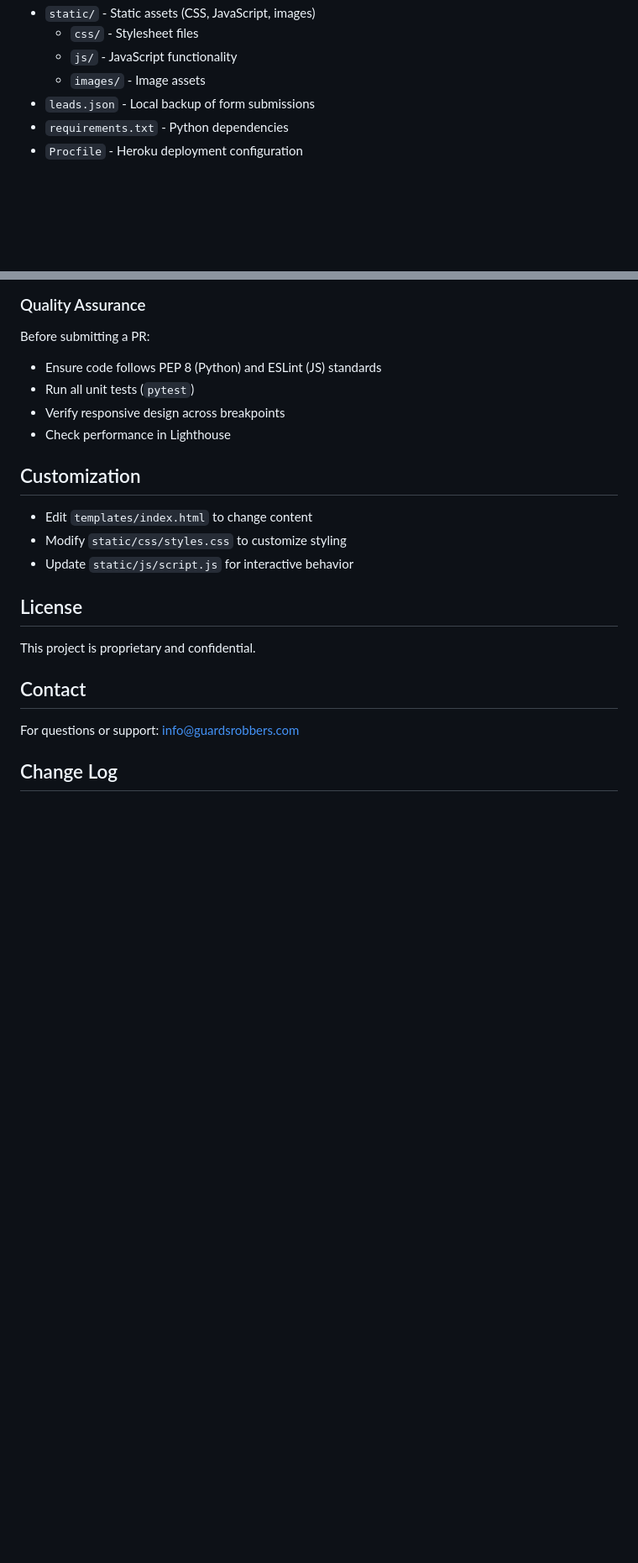
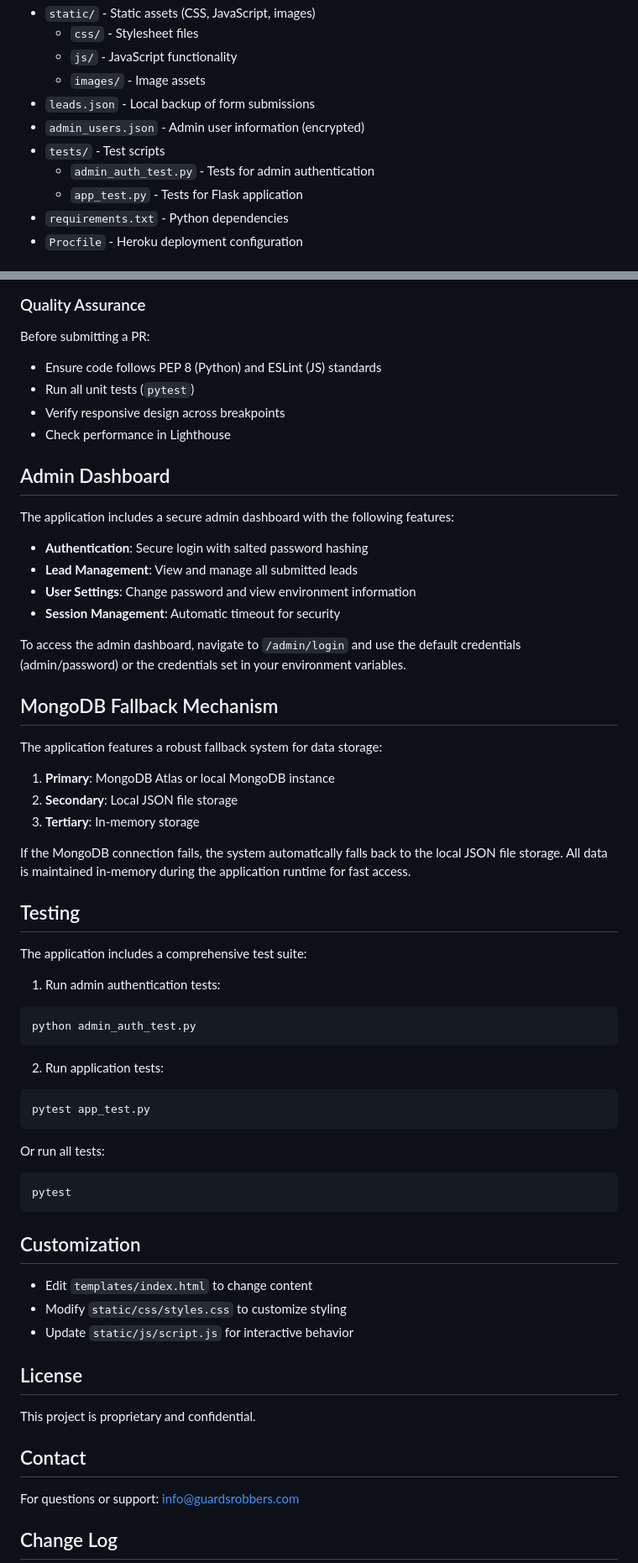
Before and after one commit to DITreneris/guards, a Markdown page: README.md, 2 parts joined by grey strips. Shown at 84% size. GitHub-like rendering; blank space fills up the shorter version.

````diff
--- a/README.md
+++ b/README.md
@@ -154,6 +184,10 @@ heroku config:set MONGODB_URI="your-connection-string"
   - `js/` - JavaScript functionality
   - `images/` - Image assets
 - `leads.json` - Local backup of form submissions
+- `admin_users.json` - Admin user information (encrypted)
+- `tests/` - Test scripts
+  - `admin_auth_test.py` - Tests for admin authentication
+  - `app_test.py` - Tests for Flask application
 - `requirements.txt` - Python dependencies
 - `Procfile` - Heroku deployment configuration
 
@@ -182,6 +216,46 @@ Before submitting a PR:
 - Verify responsive design across breakpoints
 - Check performance in Lighthouse
 
+## Admin Dashboard
+
+The application includes a secure admin dashboard with the following features:
+
+- **Authentication**: Secure login with salted password hashing
+- **Lead Management**: View and manage all submitted leads
+- **User Settings**: Change password and view environment information
+- **Session Management**: Automatic timeout for security
+
+To access the admin dashboard, navigate to `/admin/login` and use the default credentials (admin/password) or the credentials set in your environment variables.
+
+## MongoDB Fallback Mechanism
+
+The application features a robust fallback system for data storage:
+
+1. **Primary**: MongoDB Atlas or local MongoDB instance
+2. **Secondary**: Local JSON file storage
+3. **Tertiary**: In-memory storage
+
+If the MongoDB connection fails, the system automatically falls back to the local JSON file storage. All data is maintained in-memory during the application runtime for fast access.
+
+## Testing
+
+The application includes a comprehensive test suite:
+
+1. Run admin authentication tests:
+```
+python admin_auth_test.py
+```
+
+2. Run application tests:
+```
+pytest app_test.py
+```
+
+Or run all tests:
+```
+pytest
+```
+
 ## Customization
 
 - Edit `templates/index.html` to change content
````
Also changed, not shown: other parts of README.md (+47 -16 lines).
